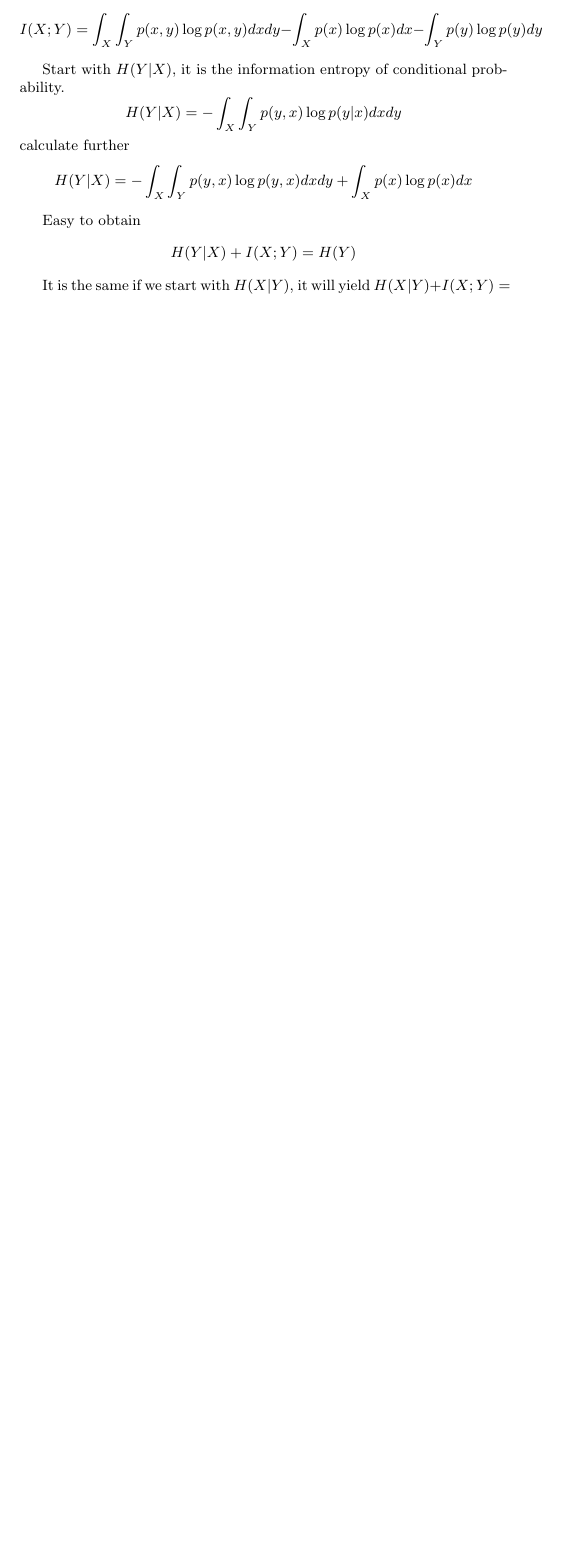
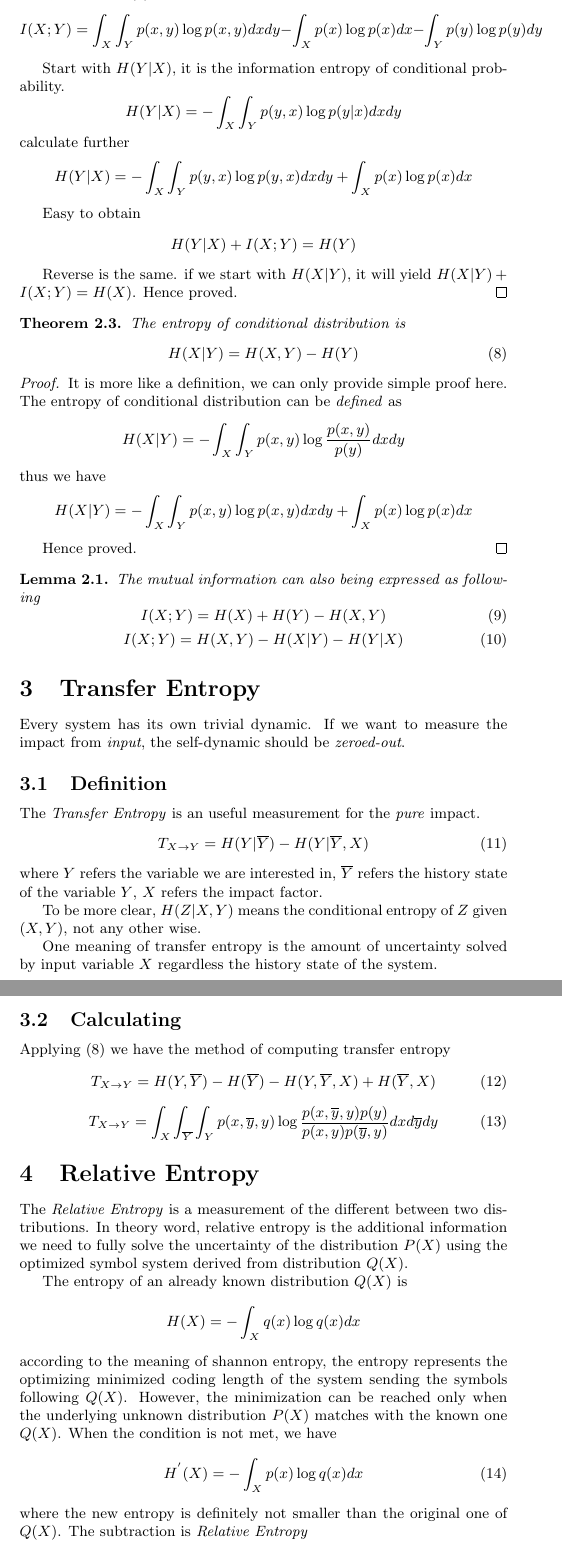
Before and after one commit to listenzcc/DailyUpdate, a LaTeX document (workshop/information_theory/information_theory.tex): part of page 3 of 3 before the commit and two parts of pages 4 and 5 of 5 after it, the two joined at a grey line, cut so that both start at the same text, the shorter picture padded with empty space. Compiled offline with pdfLaTeX.

Commit message:
Update.
Improve information theory

```diff
--- a/workshop/information_theory/information_theory.tex
+++ b/workshop/information_theory/information_theory.tex
@@ -8,6 +8,7 @@
 \usepackage{float}
 \newtheorem{theorem}{Theorem}[section]
 \newtheorem{lemma}{Lemma}[section]
+\newtheorem{proposition}{Proposition}[section]
 
 \title{Information Theory}
 \author{listenzcc}
@@ -159,7 +164,6 @@ The meaning of mutual information is the uncertainty of one variable solved by a
     \begin{equation}
         I(X; Y) = H(X) - H(X|Y) = H(Y) - H(Y|X)
     \end{equation}
-\end{theorem}
 
     \begin{proof}
         Re-write (\ref{eq: Multual Information}) we have
@@ -181,7 +185,88 @@ The meaning of mutual information is the uncertainty of one variable solved by a
             H(Y|X) + I(X; Y) = H(Y)
         \end{equation*}
 
-    It is the same if we start with $H(X|Y)$, it will yield $H(X|Y) + I(X; Y) = H(X)$.
+        Reverse is the same.
+        if we start with $H(X|Y)$, it will yield $H(X|Y) + I(X; Y) = H(X)$.
         Hence proved.
     \end{proof}
 
+\end{theorem}
+
+\begin{theorem}
+    \label{theorem: Entropy of Conditional Distribution}
+    The entropy of conditional distribution is
+    \begin{equation}
+        H(X|Y) = H(X, Y) - H(Y)
+        \label{eq: Entropy of Conditional Distribution}
+    \end{equation}
+
+    \begin{proof}
+        It is more like a definition, we can only provide simple proof here.
+        The entropy of conditional distribution can be \emph{defined} as
+        \begin{equation*}
+            H(X|Y) = - \int_{X} \int_{Y} p(x, y) \log{\frac{p(x, y)}{p(y)}} dx dy
+        \end{equation*}
+        thus we have
+        \begin{equation*}
+            H(X|Y) = - \int_{X} \int_{Y} p(x, y) \log{p(x, y)} dx dy + \int_{X} p(x) \log{p(x)} dx
+        \end{equation*}
+
+        Hence proved.
+    \end{proof}
+\end{theorem}
+
+\begin{lemma}
+    The mutual information can also being expressed as following
+    \begin{equation}
+        I(X; Y) = H(X) + H(Y) - H(X, Y)
+    \end{equation}
+    \begin{equation}
+        I(X; Y) = H(X, Y) - H(X|Y) - H(Y|X)
+    \end{equation}
+\end{lemma}
+
+\section{Transfer Entropy}
+Every system has its own trivial dynamic.
+If we want to measure the impact from \emph{input}, the self-dynamic should be \emph{zeroed-out}.
+
+\subsection{Definition}
+
+The \emph{Transfer Entropy} is an useful measurement for the \emph{pure} impact.
+\begin{equation}
+    T_{X \rightarrow Y} = H(Y|\overline{Y}) - H(Y|\overline{Y}, X)
+    \label{eq: Transfer Entropy}
+\end{equation}
+where $Y$ refers the variable we are interested in, $\overline{Y}$ refers the history state of the variable $Y$, $X$ refers the impact factor.
+
+To be more clear, $H(Z|X, Y)$ means the conditional entropy of $Z$ given $(X, Y)$, not any other wise.
+
+One meaning of transfer entropy is the amount of uncertainty solved by input variable $X$ regardless the history state of the system.
+
+\subsection{Calculating}
+Applying (\ref{eq: Entropy of Conditional Distribution}) we have the method of computing transfer entropy
+\begin{equation}
+    T_{X \rightarrow Y} = H(Y, \overline{Y}) - H(\overline{Y}) - H(Y, \overline{Y}, X) + H(\overline{Y}, X)
+\end{equation}
+\begin{equation}
+    T_{X \rightarrow Y} = \int_{X} \int_{\overline{Y}} \int_{Y} p(x, \overline{y}, y) \log{\frac{p(x, \overline{y}, y) p(y)}{p(x, y) p(\overline{y}, y)}} dx d\overline{y} dy
+\end{equation}
+
+\section{Relative Entropy}
+The \emph{Relative Entropy} is a measurement of the different between two distributions.
+In theory word, relative entropy is the additional information we need to fully solve the uncertainty of the distribution $P(X)$ using the optimized symbol system derived from distribution $Q(X)$.
+
+The entropy of an already known distribution $Q(X)$ is
+\begin{equation*}
+    H(X) = - \int_{X} q(x) \log{q(x)} dx
+\end{equation*}
+according to the meaning of shannon entropy, the entropy represents the optimizing minimized coding length of the system sending the symbols following $Q(X)$.
+However, the minimization can be reached only when the underlying unknown distribution $P(X)$ matches with the known one $Q(X)$.
+When the condition is not met, we have
+\begin{equation}
+    H^{'}(X) = - \int_{X} p(x) \log{q(x)} dx
+\end{equation}
+where the new entropy is definitely not smaller than the original one of $Q(X)$. The subtraction is \emph{Relative Entropy}
+\begin{equation}
+    H_{q \mapsto p} = \int_{X} p(x) \log{\frac{p(x)}{q(x)}} dx
+    \label{eq: Relative Entropy}
+\end{equation}
```
Also changed, not shown: workshop/information_theory/information_theory.pdf, workshop/information_theory/information_theory.tex (48 more changed lines). Lines whose indentation alone changed are shown as unchanged.
